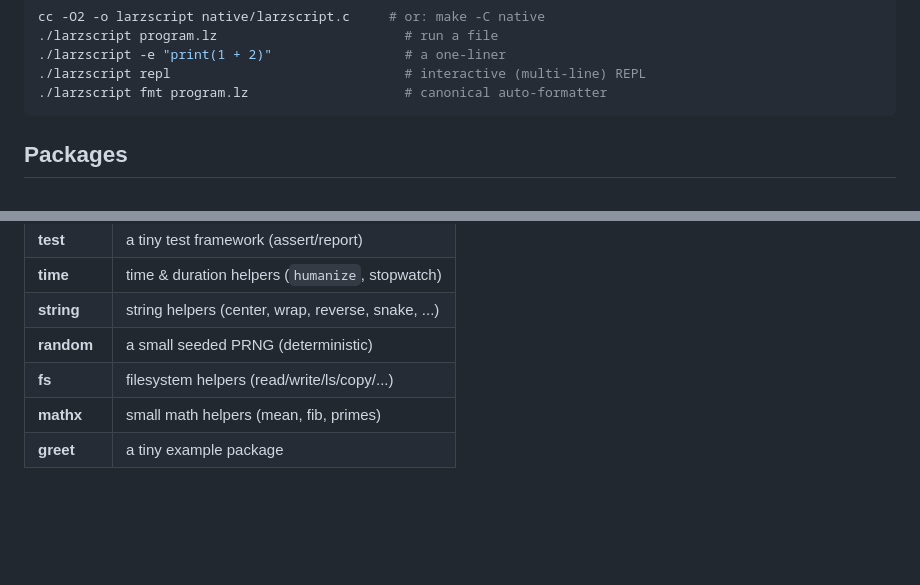
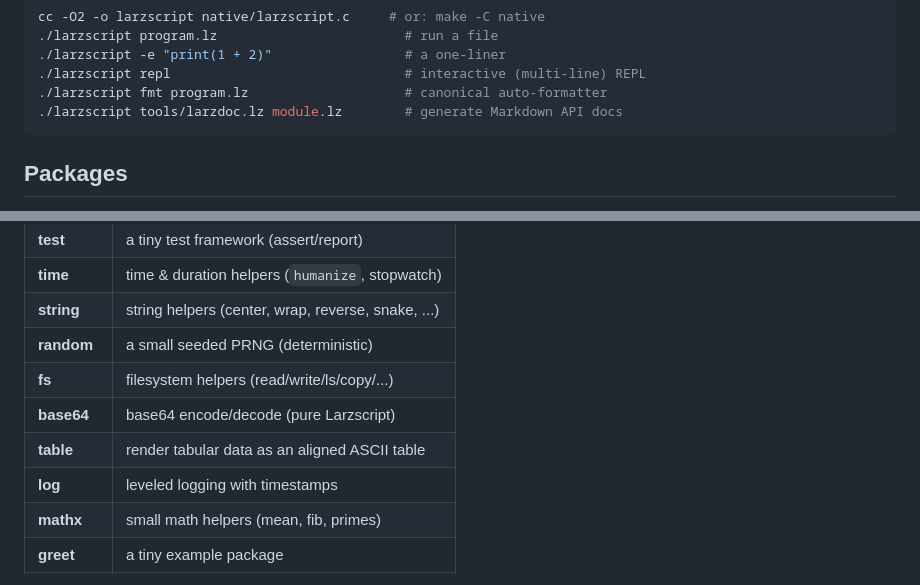
Before and after one commit to larz-scripter/larzscript, a Markdown page: README.md, 2 parts joined by grey strips. GitHub-like rendering; blank space fills up the shorter version.

Commit message:
docs: catalog now 15 packages; mention larzdoc
Co-Authored-By: Claude Opus 4.8 (1M context) <noreply@anthropic.com>

````diff
--- a/README.md
+++ b/README.md
@@ -29,6 +29,7 @@ cc -O2 -o larzscript native/larzscript.c     # or: make -C native
 ./larzscript -e "print(1 + 2)"                 # a one-liner
 ./larzscript repl                              # interactive (multi-line) REPL
 ./larzscript fmt program.lz                    # canonical auto-formatter
+./larzscript tools/larzdoc.lz module.lz        # generate Markdown API docs
 ```
 
 ## Packages
@@ -62,6 +63,9 @@ Available packages:
 | **string** | string helpers (center, wrap, reverse, snake, ...) |
 | **random** | a small seeded PRNG (deterministic) |
 | **fs** | filesystem helpers (read/write/ls/copy/...) |
+| **base64** | base64 encode/decode (pure Larzscript) |
+| **table** | render tabular data as an aligned ASCII table |
+| **log** | leveled logging with timestamps |
 | **mathx** | small math helpers (mean, fib, primes) |
 | **greet** | a tiny example package |
 
````
